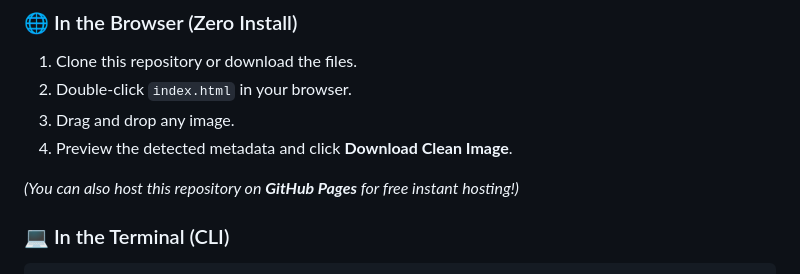
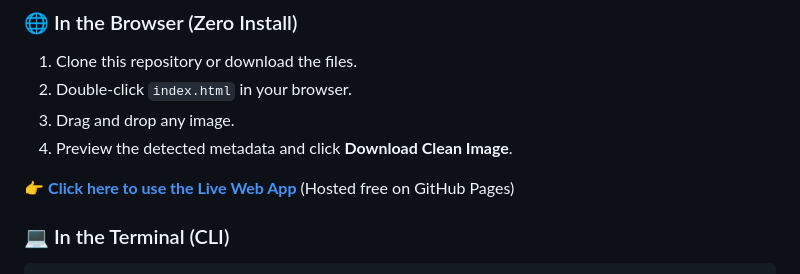
Before and after one commit to 8aditya8/ghostpix, a Markdown page: README.md, the part around the change. Rendered like a GitHub page.

Commit message:
Add live demo link in README

```diff
--- a/README.md
+++ b/README.md
@@ -37,7 +37,7 @@ MetaClean strips all of this before you publish images online.
 3. Drag and drop any image.
 4. Preview the detected metadata and click **Download Clean Image**.
 
-*(You can also host this repository on **GitHub Pages** for free instant hosting!)*
+👉 **[Click here to use the Live Web App](https://8aditya8.github.io/metaclean/)** (Hosted free on GitHub Pages)
 
 ### 💻 In the Terminal (CLI)
 
```
